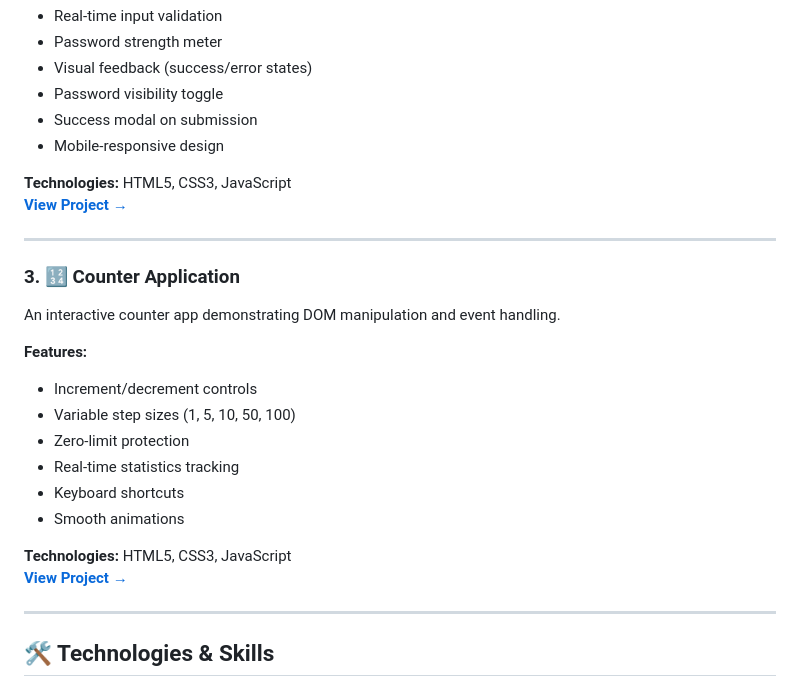
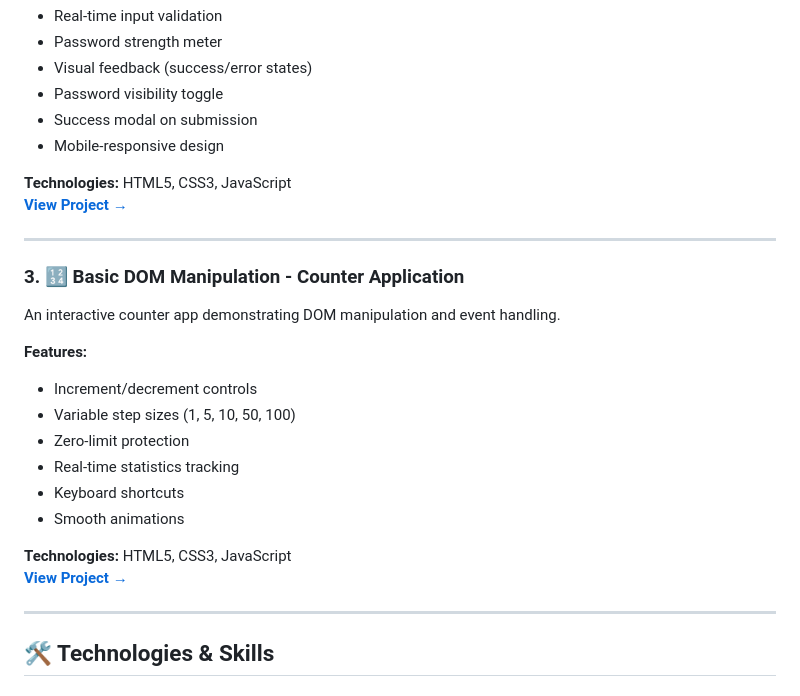
Before and after one commit to theodoreabbey173/Codveda-Internship-Project-Basic-, a Markdown page: README.md, the part around the change printed below. Drawn GitHub-style.

Commit message:
Updated my readme file

```diff
--- a/README.md
+++ b/README.md
@@ -49,7 +49,7 @@ A comprehensive registration form with real-time validation and dynamic error me
 
 ---
 
-### 3. 🔢 Counter Application
+### 3. 🔢 Basic DOM Manipulation - Counter Application
 An interactive counter app demonstrating DOM manipulation and event handling.
 
 **Features:**
```
Also changed, not shown: other parts of README.md (+2 -2 lines).
